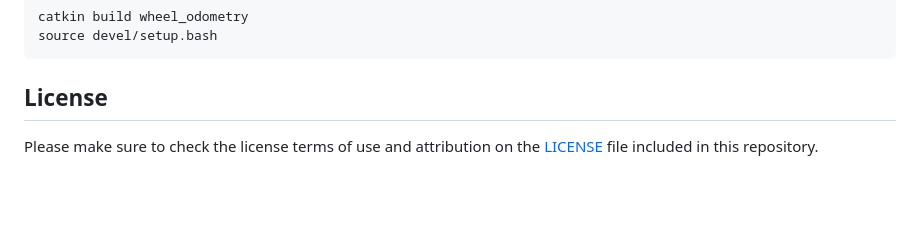
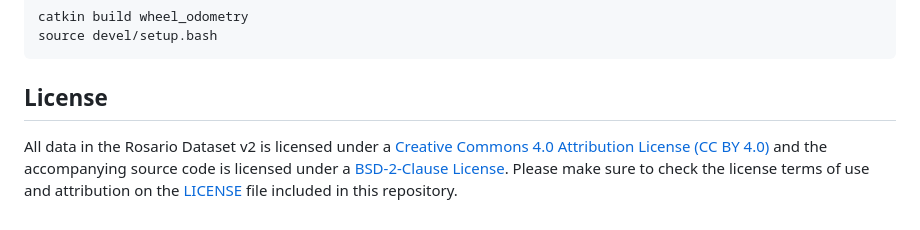
Before and after one commit to CIFASIS/rosariov2, a Markdown page: README.md, the part around the change. Rendered like a GitHub page; blank space fills up the shorter version.

Commit message:
Add License Text

```diff
--- a/README.md
+++ b/README.md
@@ -105,4 +105,5 @@ source devel/setup.bash
 
 ## License
 
+All data in the Rosario Dataset v2 is licensed under a [Creative Commons 4.0 Attribution License (CC BY 4.0)](https://creativecommons.org/licenses/by/4.0/) and the accompanying source code is licensed under a [BSD-2-Clause License](https://opensource.org/license/BSD-2-Clause).
 Please make sure to check the license terms of use and attribution on the [LICENSE](LICENSE) file included in this repository.
```
